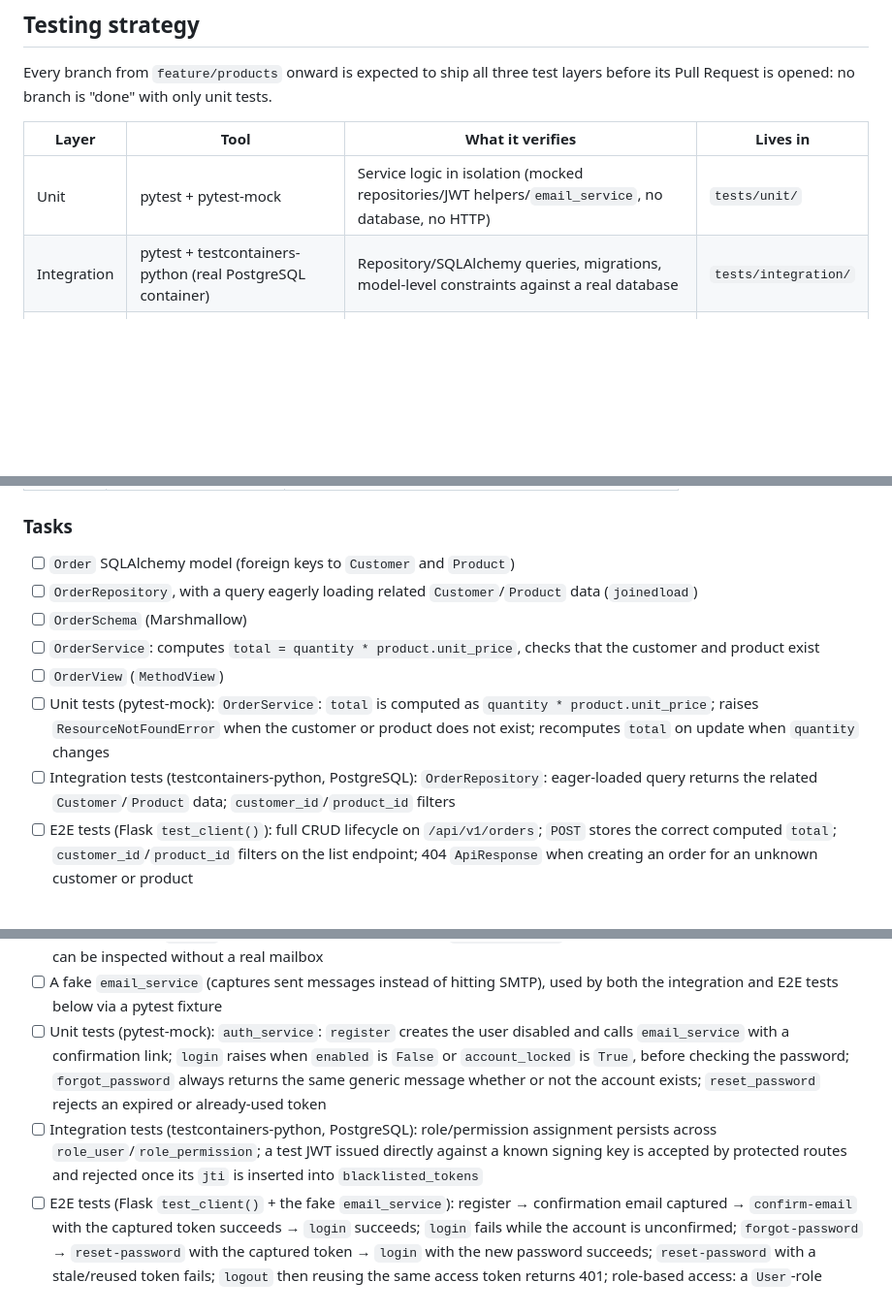
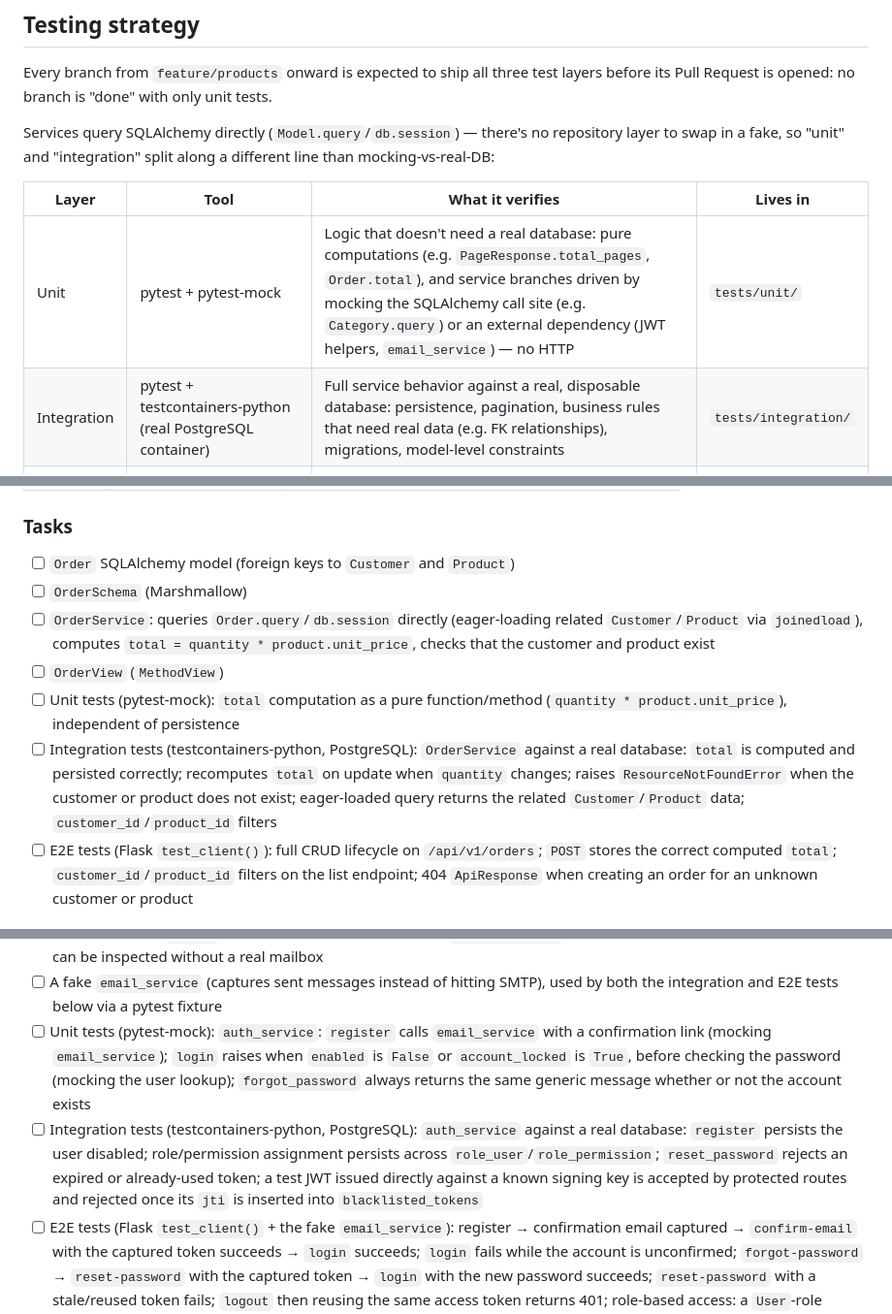
Before and after one commit to EdgarEldy/flask_tutorial, a Markdown page: README.md, 3 parts joined by grey strips. Shown at 97% size. GitHub-like rendering; blank space fills up the shorter version.

```diff
--- a/README.md
+++ b/README.md
@@ -231,10 +229,12 @@ class ApiResponse(Generic[T]):
 
 Every branch from `feature/products` onward is expected to ship all three test layers before its Pull Request is opened: no branch is "done" with only unit tests.
 
+Services query SQLAlchemy directly (`Model.query`/`db.session`) — there's no repository layer to swap in a fake, so "unit" and "integration" split along a different line than mocking-vs-real-DB:
+
 | Layer | Tool | What it verifies | Lives in |
 |---|---|---|---|
-| Unit | pytest + pytest-mock | Service logic in isolation (mocked repositories/JWT helpers/`email_service`, no database, no HTTP) | `tests/unit/` |
-| Integration | pytest + testcontainers-python (real PostgreSQL container) | Repository/SQLAlchemy queries, migrations, model-level constraints against a real database | `tests/integration/` |
+| Unit | pytest + pytest-mock | Logic that doesn't need a real database: pure computations (e.g. `PageResponse.total_pages`, `Order.total`), and service branches driven by mocking the SQLAlchemy call site (e.g. `Category.query`) or an external dependency (JWT helpers, `email_service`) — no HTTP | `tests/unit/` |
+| Integration | pytest + testcontainers-python (real PostgreSQL container) | Full service behavior against a real, disposable database: persistence, pagination, business rules that need real data (e.g. FK relationships), migrations, model-level constraints | `tests/integration/` |
 | E2E | pytest + Flask's `test_client()` (backed by the same Testcontainers PostgreSQL instance) | The full request pipeline (routing, schema validation, error handlers, `ApiResponse` envelope, real HTTP status codes) for both class-based and function-based views | `tests/e2e/` |
 
 `.github/workflows/ci.yml` runs `pytest` across the whole suite, so all three layers execute on every push/PR; a branch's checklist is not complete until `pytest` passes locally with all three test directories included.
@@ -408,12 +405,11 @@ Class-based views (`MethodView`).
 ### Tasks
 
 - [ ] `Order` SQLAlchemy model (foreign keys to `Customer` and `Product`)
-- [ ] `OrderRepository`, with a query eagerly loading related `Customer`/`Product` data (`joinedload`)
 - [ ] `OrderSchema` (Marshmallow)
-- [ ] `OrderService`: computes `total = quantity * product.unit_price`, checks that the customer and product exist
+- [ ] `OrderService`: queries `Order.query`/`db.session` directly (eager-loading related `Customer`/`Product` via `joinedload`), computes `total = quantity * product.unit_price`, checks that the customer and product exist
 - [ ] `OrderView` (`MethodView`)
-- [ ] Unit tests (pytest-mock): `OrderService`: `total` is computed as `quantity * product.unit_price`; raises `ResourceNotFoundError` when the customer or product does not exist; recomputes `total` on update when `quantity` changes
-- [ ] Integration tests (testcontainers-python, PostgreSQL): `OrderRepository`: eager-loaded query returns the related `Customer`/`Product` data; `customer_id`/`product_id` filters
+- [ ] Unit tests (pytest-mock): `total` computation as a pure function/method (`quantity * product.unit_price`), independent of persistence
+- [ ] Integration tests (testcontainers-python, PostgreSQL): `OrderService` against a real database: `total` is computed and persisted correctly; recomputes `total` on update when `quantity` changes; raises `ResourceNotFoundError` when the customer or product does not exist; eager-loaded query returns the related `Customer`/`Product` data; `customer_id`/`product_id` filters
 - [ ] E2E tests (Flask `test_client()`): full CRUD lifecycle on `/api/v1/orders`; `POST` stores the correct computed `total`; `customer_id`/`product_id` filters on the list endpoint; 404 `ApiResponse` when creating an order for an unknown customer or product
 
 ## feature/auth
@@ -476,8 +472,8 @@ There is deliberately no refresh-token flow in this schema: access tokens are sh
 - [ ] Swagger UI: JWT Bearer security scheme wired to the "Authorize" button
 - [ ] Dev setup: point `MAIL_*` at a local catcher (e.g. [Mailpit](https://github.com/axllent/mailpit) via `docker-compose`, or [Mailtrap](https://mailtrap.io)) so confirmation/reset emails can be inspected without a real mailbox
 - [ ] A fake `email_service` (captures sent messages instead of hitting SMTP), used by both the integration and E2E tests below via a pytest fixture
-- [ ] Unit tests (pytest-mock): `auth_service`: `register` creates the user disabled and calls `email_service` with a confirmation link; `login` raises when `enabled` is `False` or `account_locked` is `True`, before checking the password; `forgot_password` always returns the same generic message whether or not the account exists; `reset_password` rejects an expired or already-used token
-- [ ] Integration tests (testcontainers-python, PostgreSQL): role/permission assignment persists across `role_user`/`role_permission`; a test JWT issued directly against a known signing key is accepted by protected routes and rejected once its `jti` is inserted into `blacklisted_tokens`
+- [ ] Unit tests (pytest-mock): `auth_service`: `register` calls `email_service` with a confirmation link (mocking `email_service`); `login` raises when `enabled` is `False` or `account_locked` is `True`, before checking the password (mocking the user lookup); `forgot_password` always returns the same generic message whether or not the account exists
+- [ ] Integration tests (testcontainers-python, PostgreSQL): `auth_service` against a real database: `register` persists the user disabled; role/permission assignment persists across `role_user`/`role_permission`; `reset_password` rejects an expired or already-used token; a test JWT issued directly against a known signing key is accepted by protected routes and rejected once its `jti` is inserted into `blacklisted_tokens`
 - [ ] E2E tests (Flask `test_client()` + the fake `email_service`): register → confirmation email captured → `confirm-email` with the captured token succeeds → `login` succeeds; `login` fails while the account is unconfirmed; `forgot-password` → `reset-password` with the captured token → `login` with the new password succeeds; `reset-password` with a stale/reused token fails; `logout` then reusing the same access token returns 401; role-based access: a `User`-role account gets 403 on `POST /categories`, an `Admin`-role account succeeds, an unauthenticated request gets 401 on `GET /customers`
 
 ## Order of work
```
Also changed, not shown: other parts of README.md (+15 -20 lines).
